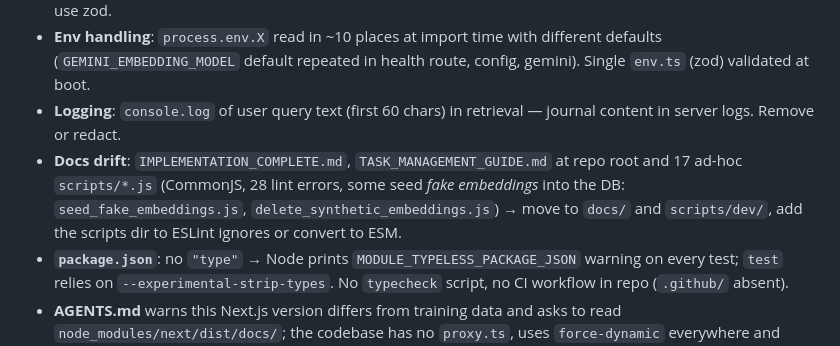
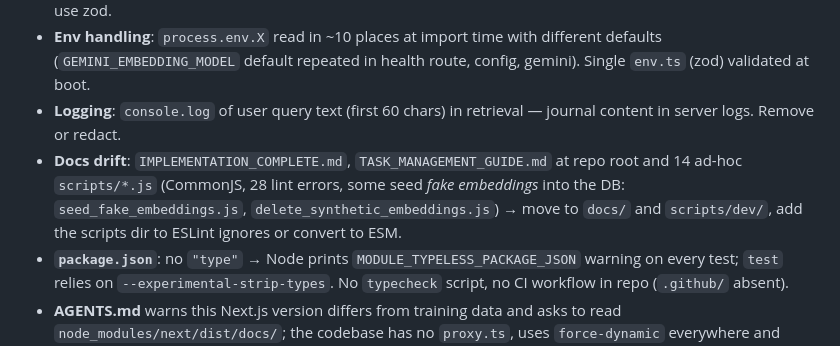
Before and after one commit to damithch/Thoughts, a Markdown page: docs/audit/03-code-issues.md, the part around the change. GitHub-like rendering.

Commit message:
Fix script count in audit report
Co-Authored-By: Claude Sonnet 5.5 <noreply@anthropic.com>
Claude-Session: https://claude.ai/code/session_012obBKviBHWAeAUNG9TKMAG

```diff
--- a/docs/audit/03-code-issues.md
+++ b/docs/audit/03-code-issues.md
@@ -53,7 +53,7 @@ What is **good** (keep): parameterised SQL everywhere I looked; `timingSafeEqual
 * **Type safety**: 42 `any` (mostly `gemini.ts`, `smart-capture`), `payload = … as any`. Define response types or use zod.
 * **Env handling**: `process.env.X` read in ~10 places at import time with different defaults (`GEMINI_EMBEDDING_MODEL` default repeated in health route, config, gemini). Single `env.ts` (zod) validated at boot.
 * **Logging**: `console.log` of user query text (first 60 chars) in retrieval — journal content in server logs. Remove or redact.
-* **Docs drift**: `IMPLEMENTATION_COMPLETE.md`, `TASK_MANAGEMENT_GUIDE.md` at repo root and 17 ad-hoc `scripts/*.js` (CommonJS, 28 lint errors, some seed *fake embeddings* into the DB: `seed_fake_embeddings.js`, `delete_synthetic_embeddings.js`) → move to `docs/` and `scripts/dev/`, add the scripts dir to ESLint ignores or convert to ESM.
+* **Docs drift**: `IMPLEMENTATION_COMPLETE.md`, `TASK_MANAGEMENT_GUIDE.md` at repo root and 14 ad-hoc `scripts/*.js` (CommonJS, 28 lint errors, some seed *fake embeddings* into the DB: `seed_fake_embeddings.js`, `delete_synthetic_embeddings.js`) → move to `docs/` and `scripts/dev/`, add the scripts dir to ESLint ignores or convert to ESM.
 * **`package.json`**: no `"type"` → Node prints `MODULE_TYPELESS_PACKAGE_JSON` warning on every test; `test` relies on `--experimental-strip-types`. No `typecheck` script, no CI workflow in repo (`.github/` absent).
 * **AGENTS.md** warns this Next.js version differs from training data and asks to read `node_modules/next/dist/docs/`; the codebase has no `proxy.ts`, uses `force-dynamic` everywhere and none of the Next 16 caching APIs — worth a dedicated pass against those docs.
 
```
